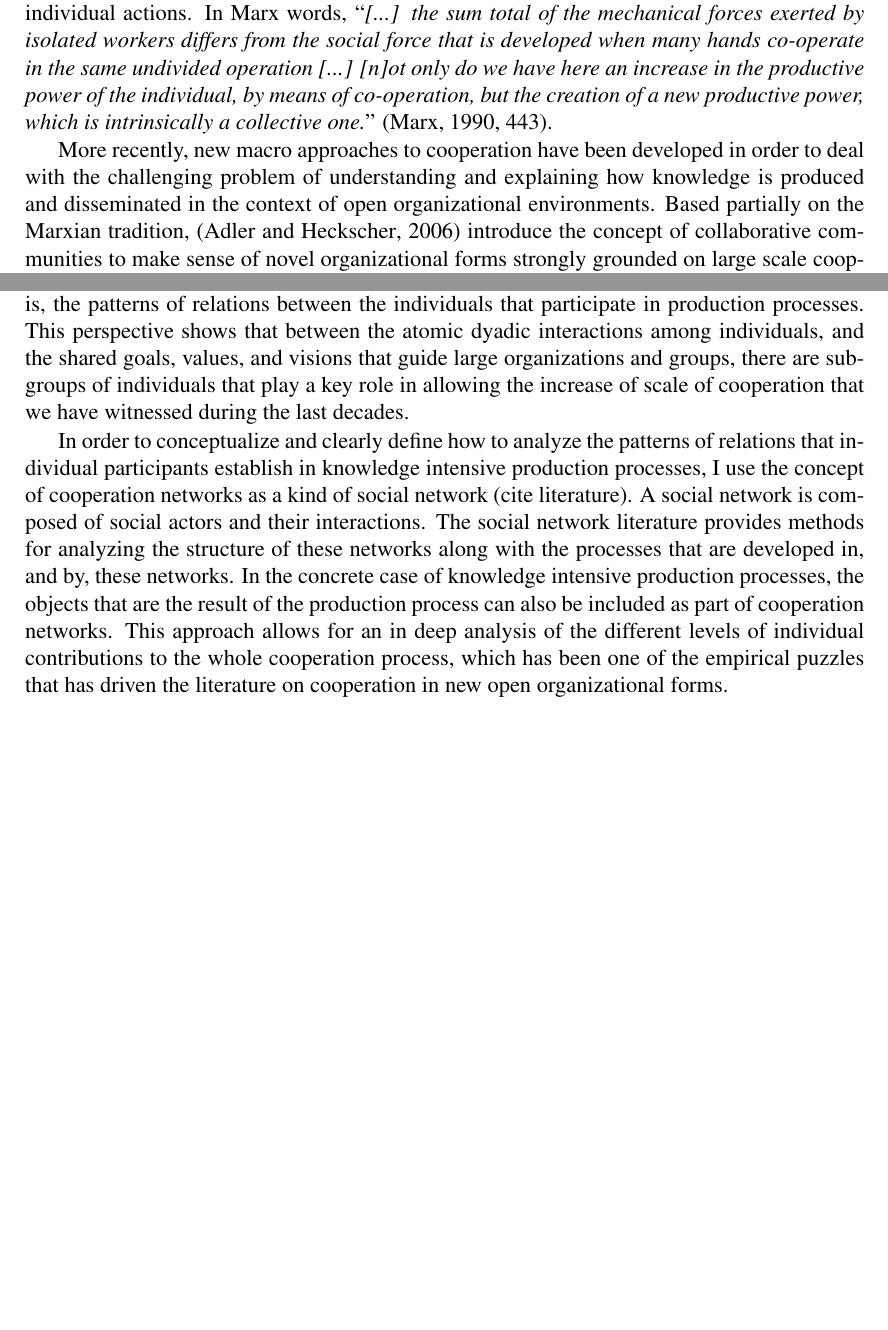
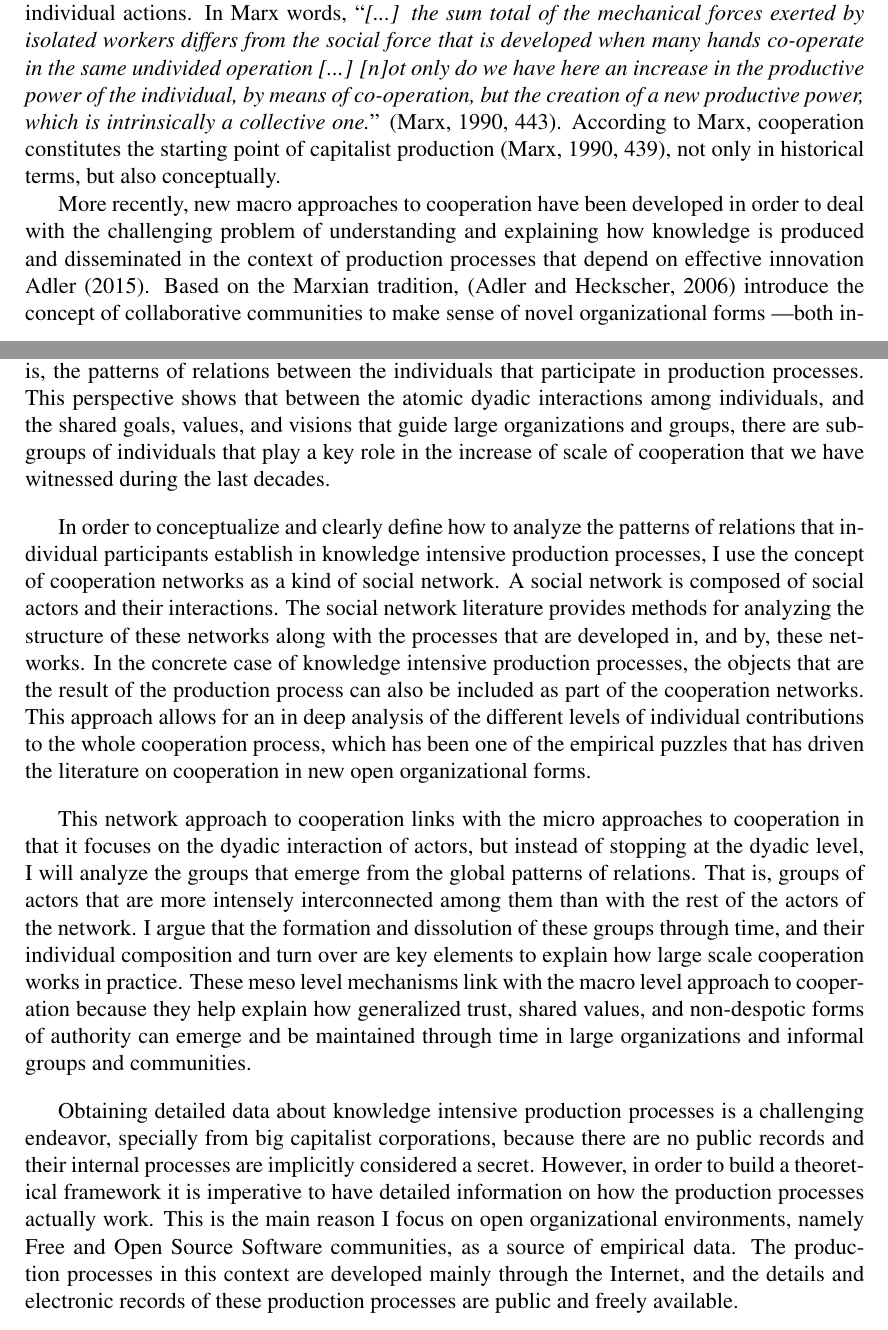
Before and after one commit to jtorrents/thesis, a LaTeX thesis (thesis.tex, which reads chapters/chapter_intro.tex): two parts of pages 18 and 20 of 151, joined at a grey line, cut so that both start at the same text, the shorter picture padded with empty space. Compiled offline with pdfLaTeX.

Commit message:
More improvements on the Introduction chapter.
Still following Fabrizio's comments.

```diff
--- a/chapters/chapter_intro.tex
+++ b/chapters/chapter_intro.tex
@@ -19,9 +19,9 @@ Following Marx's argument, we could say that what was once only achievable by a
 
 The central topic of this thesis is to understand and explain under which conditions and through which social mechanisms large scale cooperation operates in an open organizational environment. Therefore, one of the main theoretical challenges is conceptualize the social process of cooperation. There are two main approaches to conceptualize cooperation in the literature: as an atomic process in which cooperation is produced between two individuals and, on the other hand, as a macro level phenomenon in which the center of analysis is the collective or group.
 
-Karl Marx is a classical exponent of the latter approach. According to him, two key dimensions of cooperation are the shared goal that guide the social process and its collective nature: ``\emph{[w]hen numerous workers work together side by side in accordance with a plan, whether in the same process, or in different but connected processes, this form of labour is called co-operation}'' \citep[443]{marx:1990}. Marx highlights that the principal characteristic of cooperation is that the final result of coordinated action is much more than the sum of the individual actions. In Marx words, ``\emph{[...] the sum total of the mechanical forces exerted by isolated workers differs from the social force that is developed when many hands co-operate in the same undivided operation [...] [n]ot only do we have here an increase in the productive power of the individual, by means of co-operation, but the creation of a new productive power, which is intrinsically a collective one.}'' \citep[443]{marx:1990}.
+Karl Marx is a classical exponent of the latter approach. According to him, two key dimensions of cooperation are the shared goal that guide the social process and its collective nature: ``\emph{[w]hen numerous workers work together side by side in accordance with a plan, whether in the same process, or in different but connected processes, this form of labour is called co-operation}'' \citep[443]{marx:1990}. Marx highlights that the principal characteristic of cooperation is that the final result of coordinated action is much more than the sum of the individual actions. In Marx words, ``\emph{[...] the sum total of the mechanical forces exerted by isolated workers differs from the social force that is developed when many hands co-operate in the same undivided operation [...] [n]ot only do we have here an increase in the productive power of the individual, by means of co-operation, but the creation of a new productive power, which is intrinsically a collective one.}'' \citep[443]{marx:1990}. According to Marx, cooperation constitutes the starting point of capitalist production \citep[439]{marx:1990}, not only in historical terms, but also conceptually.
 
-More recently, new macro approaches to cooperation have been developed in order to deal with the challenging problem of understanding and explaining how knowledge is produced and disseminated in the context of open organizational environments. Based partially on the Marxian tradition, \citep{adler:2006} introduce the concept of collaborative communities to make sense of novel organizational forms strongly grounded on large scale cooperation which were defying the traditional dichotomy between hierarchy and market \citep{coase:1937,williamson:1975} as coordinating mechanisms of knowledge intensive production processes. These collaborative communities are characterized by conscious cooperation, high interdependence, trust, shared values and a value-rational basis for legitimate authority \citep{adler:2006,adler:2008}. Thus, this macro level approach to new forms of large scale cooperation focuses on the values, plans, generalized trust, and authority forms as the key elements to explain how large scale cooperation works.
+More recently, new macro approaches to cooperation have been developed in order to deal with the challenging problem of understanding and explaining how knowledge is produced and disseminated in the context of production processes that depend on effective innovation \cite{adler:2015}. Based on the Marxian tradition, \citep{adler:2006} introduce the concept of collaborative communities to make sense of novel organizational forms ---both inside and outside large capitalist corporations--- strongly grounded on large scale cooperation which were defying the traditional dichotomy between hierarchy and market \citep{coase:1937,williamson:1975} as coordinating mechanisms for production processes. Collaborative communities are characterized by conscious cooperation, high individual interdependence, trust, shared values and a value-rational basis for legitimate authority \citep{adler:2006,adler:2008}. Thus, this macro level approach to explain large scale cooperation focuses on values, norms, generalized trust, and authority forms as the key elements that enable large scale cooperation inside capitalist corporations, and on new emerging open organizational environments.
 
 On the other hand, there are the dyadic approaches to cooperation \citep{axelrod1981,axelrod:1997}. Those approaches are based on the assumption that interactions between pairs of individuals occur on a probabilistic basis. From this standpoint, models are developed based on the concept of an evolutionary strategy on the context of an iterated Prisoner's Dilemma game. Based on deductions from such a model and agent-based simulations, those approaches show how cooperation based on reciprocity can get started in an asocial world, can thrive while interacting with a wide range of other strategies, and can resist invasion once fully established \citep{axelrod1981}.
 
@@ -31,9 +31,13 @@ The classical dyadic approach developed by Axelrod was the basis on which furthe
 
 All those approaches have in common their dyadic nature, their grounding in agent-based simulations, and their reductionist approach. We can conceptualize reductionism in this context as the assumption that macro processes ---such as mutualist biological relations or cooperation in knowledge intensive production process--- must be understood only in terms of the actions and relations of the individuals involved in the process. I argue however that we must differentiate between cooperation strategies developed in a conscient level ---such as production processes--- and mutualist biological relations, where payoffs of iterated Prisoner's Dilemma are not assumed to be commensurable and the players do not even need a brain to employ a cooperation strategy. The reductionist approach to cooperation is extremely general and thus can highlight commonalities between social and biological cooperation processes, but this generality also hinders its power to successfully modeling all the nuances of complex social process, such as the knowledge intensive production processes that are the focus of this thesis.
 
-The aim of this research is to bridge the gap between macro level and micro level approaches to cooperation by focusing on meso level mechanisms, which until recently have received little attention in the theoretical debate focused on the two extremes highlighted above. I argue that a meso level approach has to focus on the structural dimension of cooperation, that is, the patterns of relations between the individuals that participate in production processes. This perspective shows that between the atomic dyadic interactions among individuals, and the shared goals, values, and visions that guide large organizations and groups, there are subgroups of individuals that play a key role in allowing the increase of scale of cooperation that we have witnessed during the last decades.
+The aim of this research is to bridge the gap between macro level and micro level approaches to cooperation by focusing on meso level mechanisms, which until recently have received little attention in the theoretical debate focused on the two extremes highlighted above. I argue that a meso level approach has to focus on the structural dimension of cooperation, that is, the patterns of relations between the individuals that participate in production processes. This perspective shows that between the atomic dyadic interactions among individuals, and the shared goals, values, and visions that guide large organizations and groups, there are subgroups of individuals that play a key role in the increase of scale of cooperation that we have witnessed during the last decades.
 
-In order to conceptualize and clearly define how to analyze the patterns of relations that individual participants establish in knowledge intensive production processes, I use the concept of cooperation networks as a kind of social network (cite literature). A social network is composed of social actors and their interactions. The social network literature provides methods for analyzing the structure of these networks along with the processes that are developed in, and by, these networks. In the concrete case of knowledge intensive production processes, the objects that are the result of the production process can also be included as part of cooperation networks. This approach allows for an in deep analysis of the different levels of individual contributions to the whole cooperation process, which has been one of the empirical puzzles that has driven the literature on cooperation in new open organizational forms.
+In order to conceptualize and clearly define how to analyze the patterns of relations that individual participants establish in knowledge intensive production processes, I use the concept of cooperation networks as a kind of social network. A social network is composed of social actors and their interactions. The social network literature provides methods for analyzing the structure of these networks along with the processes that are developed in, and by, these networks. In the concrete case of knowledge intensive production processes, the objects that are the result of the production process can also be included as part of the cooperation networks. This approach allows for an in deep analysis of the different levels of individual contributions to the whole cooperation process, which has been one of the empirical puzzles that has driven the literature on cooperation in new open organizational forms.
+
+This network approach to cooperation links with the micro approaches to cooperation in that it focuses on the dyadic interaction of actors, but instead of stopping at the dyadic level, I will analyze the groups that emerge from the global patterns of relations. That is, groups of actors that are more intensely interconnected among them than with the rest of the actors of the network. I argue that the formation and dissolution of these groups through time, and their individual composition and turn over are key elements to explain how large scale cooperation works in practice. These meso level mechanisms link with the macro level approach to cooperation because they help explain how generalized trust, shared values, and non-despotic forms of authority can emerge and be maintained through time in large organizations and informal groups and communities.
+
+Obtaining detailed data about knowledge intensive production processes is a challenging endeavor, specially from big capitalist corporations, because there are no public records and their internal processes are implicitly considered a secret. However, in order to build a theoretical framework it is imperative to have detailed information on how the production processes actually work. This is the main reason I focus on open organizational environments, namely Free and Open Source Software communities, as a source of empirical data. The production processes in this context are developed mainly through the Internet, and the details and electronic records of these production processes are public and freely available.
 
 \section{Free and Open Source Software as a case study}
 
```
Also changed, not shown: thesis.bib (+11 -0 lines).
